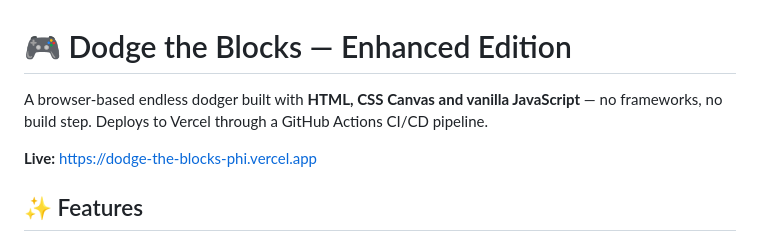
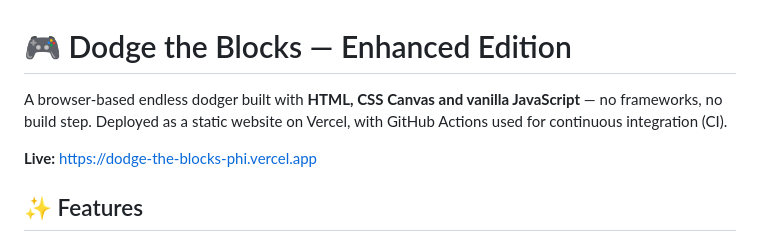
Before and after one commit to sandalib26/dodge-the-blocks, a Markdown page: README.md, the part around the change. Drawn GitHub-style.

Commit message:
Correct CI documentation

```diff
--- a/README.md
+++ b/README.md
@@ -1,6 +1,6 @@
 # 🎮 Dodge the Blocks — Enhanced Edition
 
-A browser-based endless dodger built with **HTML, CSS Canvas and vanilla JavaScript** — no frameworks, no build step. Deploys to Vercel through a GitHub Actions CI/CD pipeline.
+A browser-based endless dodger built with **HTML, CSS Canvas and vanilla JavaScript** — no frameworks, no build step. Deployed as a static website on Vercel, with GitHub Actions used for continuous integration (CI).
 
 **Live:** https://dodge-the-blocks-phi.vercel.app
 
```
